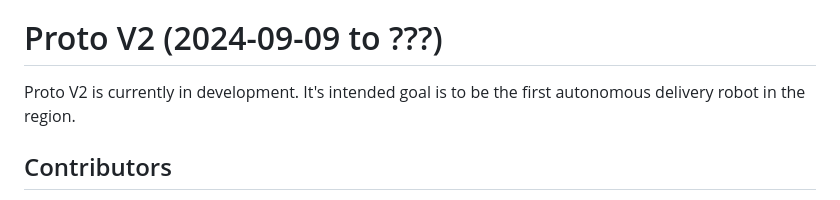
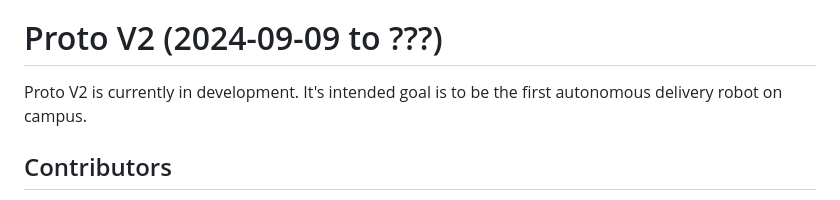
Before and after one commit to LinyunLiu/AIRobot, a Markdown page: README.md, the part around the change. Drawn GitHub-style.

```diff
--- a/README.md
+++ b/README.md
@@ -6,7 +6,7 @@ A robotics research platform at TWU RRU (Trinity Western University's Robotics R
 
 # Proto V2 (2024-09-09 to ???)
 
-Proto V2 is currently in development. It's intended goal is to be the first autonomous delivery robot in the region.
+Proto V2 is currently in development. It's intended goal is to be the first autonomous delivery robot on campus.
 
 ## Contributors
 - Finian (Lughtigheid?)
```
